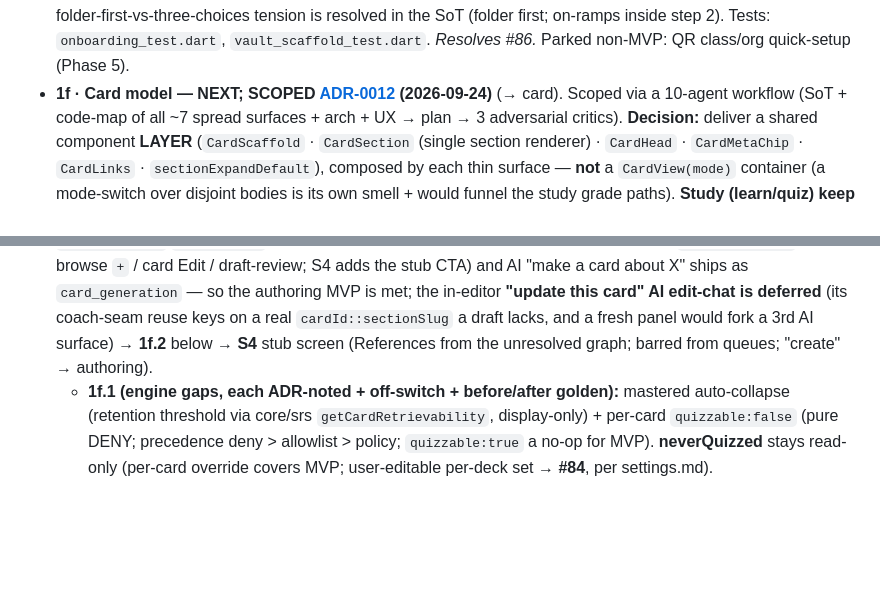
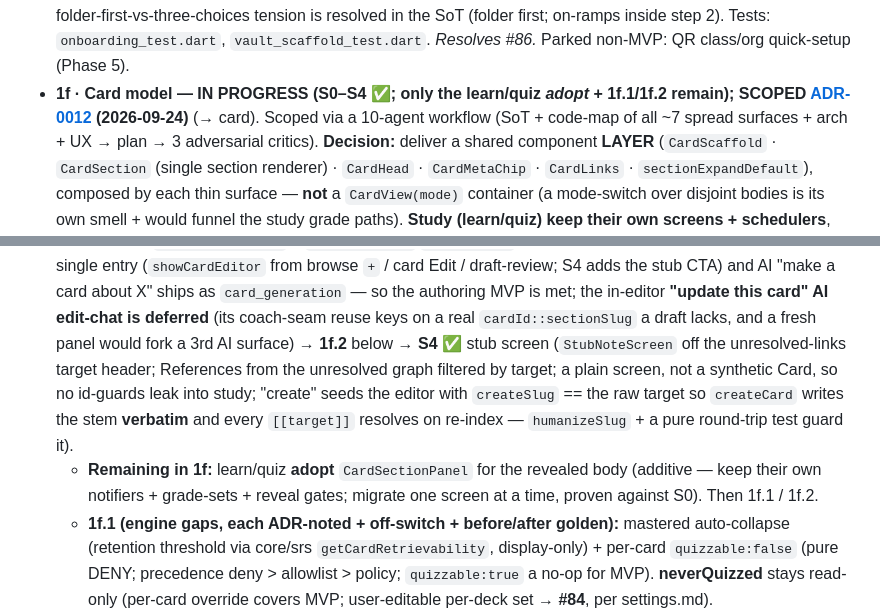
Before and after one commit to kuehlein/onyx, a Markdown page: docs/roadmap.md, 2 parts joined by grey strips. Drawn GitHub-style; blank space fills up the shorter version.

Commit message:
docs(roadmap): mark 1f S4 (stub screen) done; note remaining adopt/1f.1/1f.2
Co-Authored-By: Claude Opus 4.8 <noreply@anthropic.com>

```diff
--- a/docs/roadmap.md
+++ b/docs/roadmap.md
@@ -302,7 +302,7 @@ model before we add features, so we build on the right shape.
   is correctly cloud-absent; deck creation exists (Settings → Decks). #86's folder-first-vs-three-choices
   tension is resolved in the SoT (folder first; on-ramps inside step 2). Tests: `onboarding_test.dart`,
   `vault_scaffold_test.dart`. *Resolves #86.* Parked non-MVP: QR class/org quick-setup (Phase 5).
-- **1f · Card model — NEXT; SCOPED [ADR-0012](adr/0012-card-model-shared-components.md) (2026-09-24)** (→ card).
+- **1f · Card model — IN PROGRESS (S0–S4 ✅; only the learn/quiz *adopt* + 1f.1/1f.2 remain); SCOPED [ADR-0012](adr/0012-card-model-shared-components.md) (2026-09-24)** (→ card).
   Scoped via a 10-agent workflow (SoT + code-map of all ~7 spread surfaces + arch + UX → plan → 3 adversarial
   critics). **Decision:** deliver a shared component **LAYER** (`CardScaffold` · `CardSection` (single section
   renderer) · `CardHead` · `CardMetaChip` · `CardLinks` · `sectionExpandDefault`), composed by each thin
@@ -319,7 +319,12 @@ model before we add features, so we build on the right shape.
   draft-review; S4 adds the stub CTA) and AI "make a card about X" ships as `card_generation` — so the
   authoring MVP is met; the in-editor **"update this card" AI edit-chat is deferred** (its coach-seam reuse
   keys on a real `cardId::sectionSlug` a draft lacks, and a fresh panel would fork a 3rd AI surface) → **1f.2**
-  below → **S4** stub screen (References from the unresolved graph; barred from queues; "create" → authoring).
+  below → **S4 ✅** stub screen (`StubNoteScreen` off the unresolved-links target header; References from the
+  unresolved graph filtered by target; a plain screen, not a synthetic Card, so no id-guards leak into study;
+  "create" seeds the editor with `createSlug` == the raw target so `createCard` writes the stem **verbatim** and
+  every `[[target]]` resolves on re-index — `humanizeSlug` + a pure round-trip test guard it).
+  - **Remaining in 1f:** learn/quiz **adopt** `CardSectionPanel` for the revealed body (additive — keep their
+    own notifiers + grade-sets + reveal gates; migrate one screen at a time, proven against S0). Then 1f.1 / 1f.2.
   - **1f.1 (engine gaps, each ADR-noted + off-switch + before/after golden):** mastered auto-collapse (retention
     threshold via core/srs `getCardRetrievability`, display-only) + per-card `quizzable:false` (pure DENY;
     precedence deny > allowlist > policy; `quizzable:true` a no-op for MVP). **neverQuizzed** stays read-only
```
